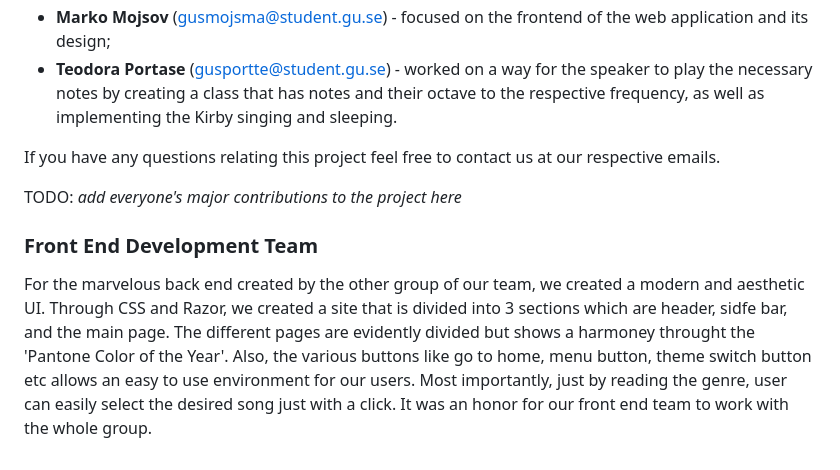
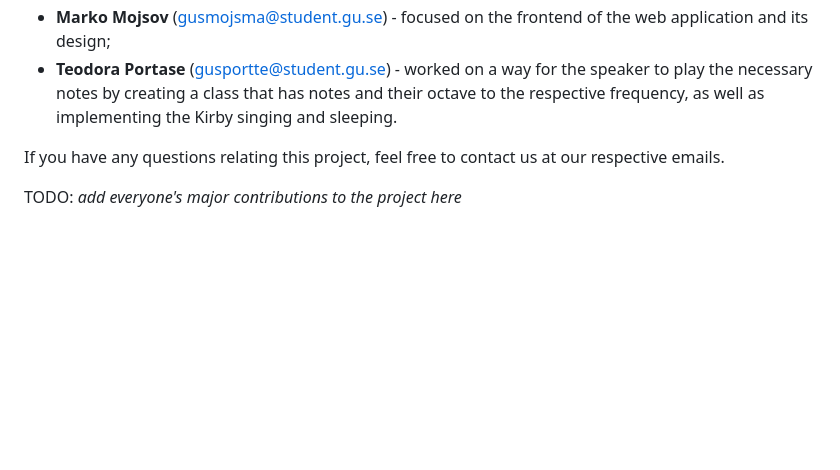
Before and after one commit to teoportase/BOOMbox, a Markdown page: README.md, the part around the change. GitHub-like rendering; blank space fills up the shorter version.

Commit message:
#19 Remove section that does not fit with file

```diff
--- a/README.md
+++ b/README.md
@@ -118,15 +118,6 @@ Group 12 consists of 6 beautiful young minds:
 - **Marko Mojsov** (<gusmojsma@student.gu.se>) - focused on the frontend of the web application and its design;
 - **Teodora Portase** (<gusportte@student.gu.se>) - worked on a way for the speaker to play the necessary notes by creating a class that has notes and their octave to the respective frequency, as well as implementing the Kirby singing and sleeping.
 
-If you have any questions relating this project feel free to contact us at our respective emails.
+If you have any questions relating this project, feel free to contact us at our respective emails.
 
 TODO: *add everyone's major contributions to the project here*
-
-### Front End Development Team
-
-For the marvelous back end created by the other group of our team, we created a modern and aesthetic UI.
-Through CSS and Razor, we created a site that is divided into 3 sections which are header, sidfe bar, and the main page.
-The different pages are evidently divided but shows a harmoney throught the 'Pantone Color of the Year'.
-Also, the various buttons like go to home, menu button, theme switch button etc allows an easy to use environment for our users.
-Most importantly, just by reading the genre, user can easily select the desired song just with a click.
-It was an honor for our front end team to work with the whole group.
```
